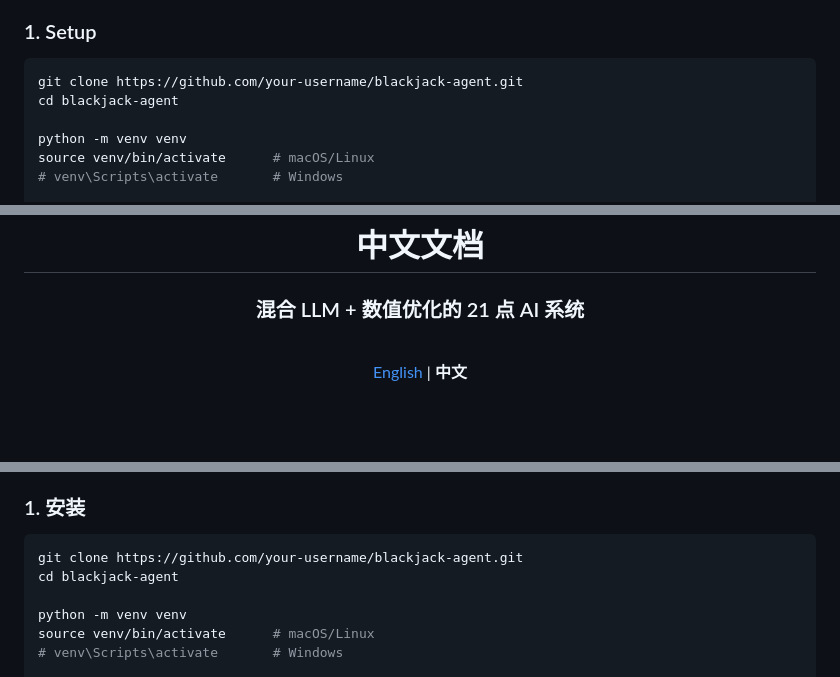
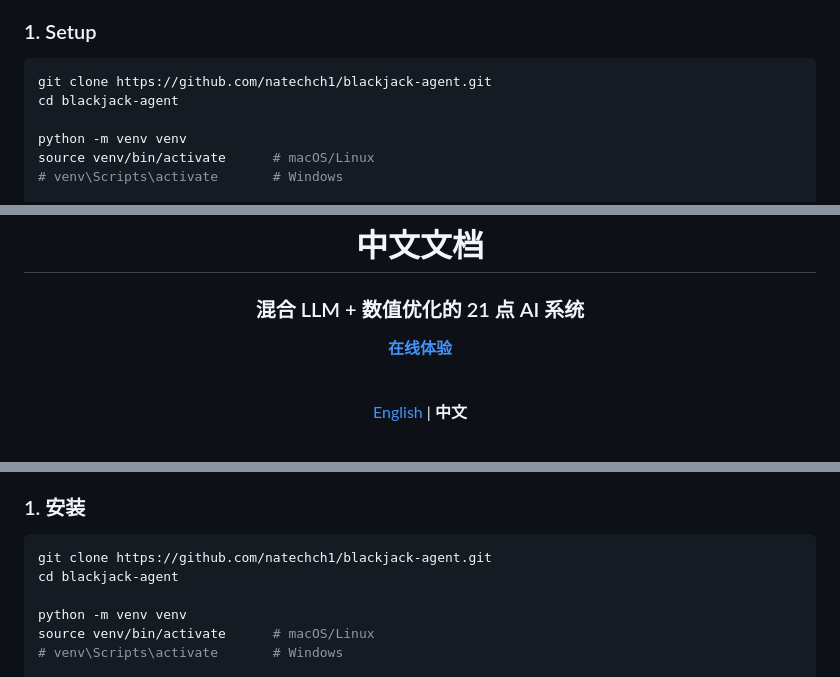
Before and after one commit to natechch1/blackjack-agent, a Markdown page: README.md, 3 parts joined by grey strips. Rendered like a GitHub page; blank space fills up the shorter version.

Commit message:
Add live demo link and actual repo URL into README file

````diff
--- a/README.md
+++ b/README.md
@@ -182,7 +184,7 @@ Stage 1: Numerical Optimization          Stage 2: LLM Fine-tuning          Stage
 ### 1. Setup
 
 ```bash
-git clone https://github.com/your-username/blackjack-agent.git
+git clone https://github.com/natechch1/blackjack-agent.git
 cd blackjack-agent
 
 python -m venv venv
@@ -293,6 +295,8 @@ MIT
 # 中文文档
 
 ### 混合 LLM + 数值优化的 21 点 AI 系统
+
+**[在线体验](https://blackjack-agent.onrender.com/)**
 
 <br>
 
@@ -471,7 +475,7 @@ AI 智能体采用**三阶段混合训练流水线**：快速数值优化建立
 ### 1. 安装
 
 ```bash
-git clone https://github.com/your-username/blackjack-agent.git
+git clone https://github.com/natechch1/blackjack-agent.git
 cd blackjack-agent
 
 python -m venv venv
````
Also changed, not shown: other parts of README.md (+2 -0 lines).
